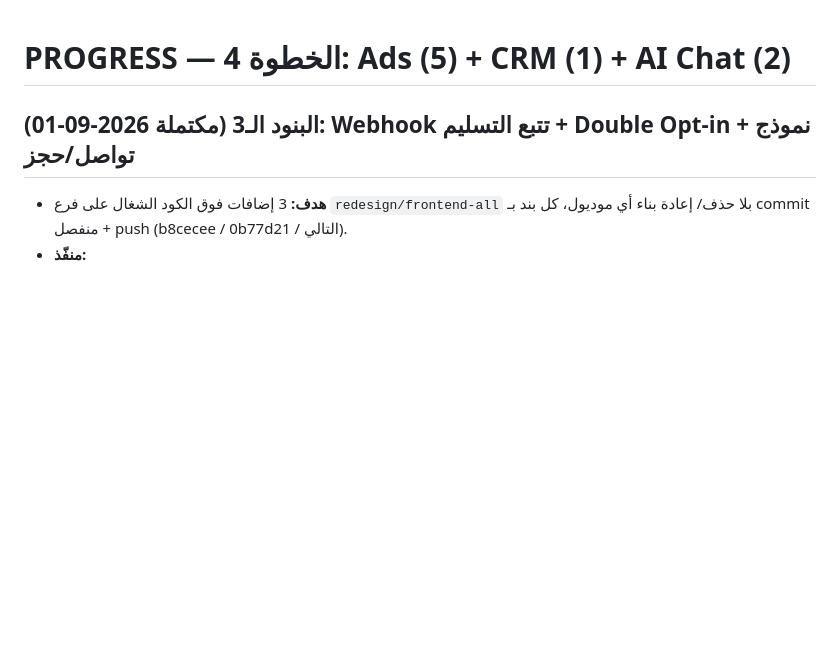
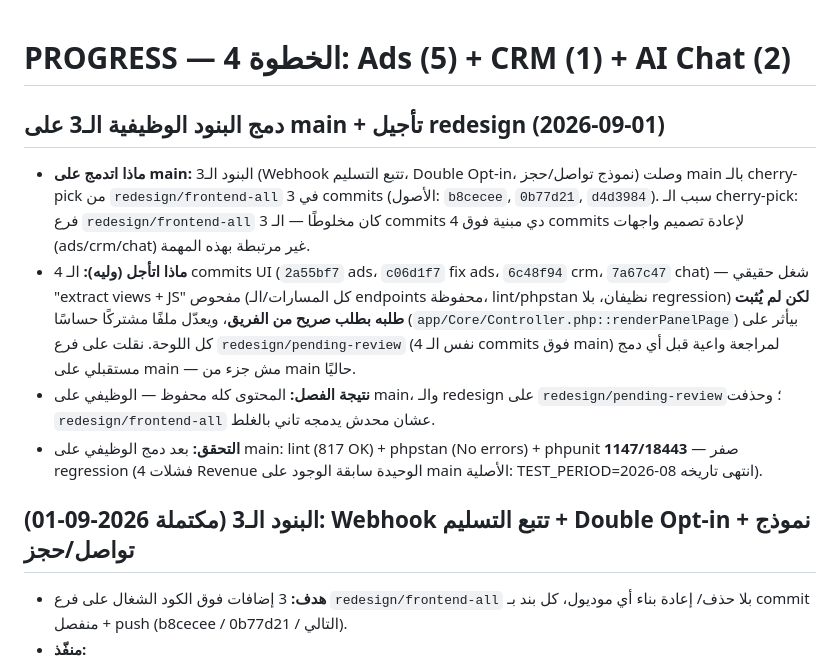
Before and after one commit to asd355061-afk/tourfecto-ai, a Markdown page: PROGRESS.md, the part around the change. Drawn GitHub-style; blank space fills up the shorter version.

Commit message:
docs: record functional merge on main and deferral of UI redesign to pending-review Co-authored-by: monkeycode-ai <monkeycode-ai@chaitin.com>

```diff
--- a/PROGRESS.md
+++ b/PROGRESS.md
@@ -1,4 +1,24 @@
 # PROGRESS — الخطوة 4: Ads (5) + CRM (1) + AI Chat (2)
+
+## دمج البنود الوظيفية الـ3 على main + تأجيل redesign (2026-09-01)
+- **ماذا اتدمج على main:** البنود الـ3 (Webhook تتبع التسليم، Double Opt-in،
+  نموذج تواصل/حجز) وصلت main بالـ cherry-pick من `redesign/frontend-all` في
+  3 commits (الأصول: `b8cecee`, `0b77d21`, `d4d3984`). سبب الـ cherry-pick:
+  فرع `redesign/frontend-all` كان مخلوطًا — الـ 3 commits دي مبنية فوق 4
+  commits لإعادة تصميم واجهات (ads/crm/chat) غير مرتبطة بهذه المهمة.
+- **ماذا اتأجل (وليه):** الـ 4 commits UI (`2a55bf7` ads، `c06d1f7` fix ads،
+  `6c48f94` crm، `7a67c47` chat) — شغل حقيقي "extract views + JS" مفحوص
+  (كل المسارات/الـ endpoints محفوظة، lint/phpstan نظيفان، بلا regression)
+  **لكن لم يُثبت طلبه بطلب صريح من الفريق**، ويعدّل ملفًا مشتركًا حساسًا
+  (`app/Core/Controller.php::renderPanelPage`) بيأثر على كل اللوحة. نقلت على
+  فرع `redesign/pending-review` (نفس الـ 4 commits فوق main) لمراجعة واعية
+  قبل أي دمج مستقبلي على main — مش جزء من main حاليًا.
+- **نتيجة الفصل:** المحتوى كله محفوظ — الوظيفي على main، والـ redesign على
+  `redesign/pending-review`؛ وحذفت `redesign/frontend-all` عشان محدش يدمجه
+  تاني بالغلط.
+- **التحقق:** بعد دمج الوظيفي على main: lint (817 OK) + phpstan (No errors) +
+  phpunit **1147/18443** — صفر regression (4 فشلات Revenue الوحيدة سابقة
+  الوجود على main الأصلية: TEST_PERIOD=2026-08 انتهى تاريخه).
 
 ## البنود الـ3 (مكتملة 2026-09-01): Webhook تتبع التسليم + Double Opt-in + نموذج تواصل/حجز
 - **هدف:** 3 إضافات فوق الكود الشغال على فرع `redesign/frontend-all` بلا حذف/
```
